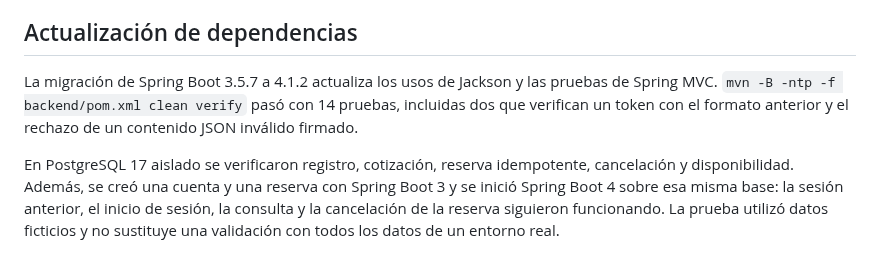
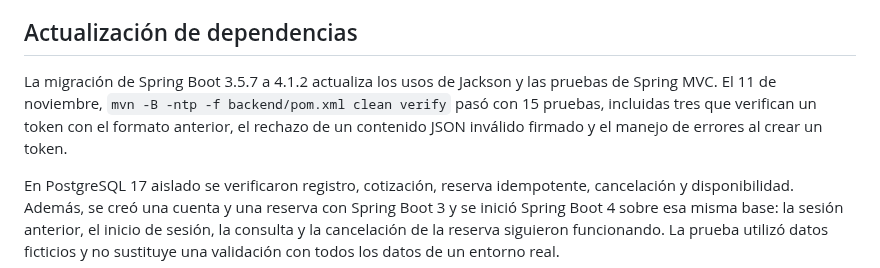
Before and after one commit to Rocky72153/marketplace-alojamientos, a Markdown page: docs/EP05-EP06-EVIDENCE.md, the part around the change. GitHub-like rendering.

Commit message:
Update migration verification evidence

```diff
--- a/docs/EP05-EP06-EVIDENCE.md
+++ b/docs/EP05-EP06-EVIDENCE.md
@@ -57,6 +57,6 @@ La evidencia respalda el cierre de EP-05 y EP-06: PR integrados en `develop`, CI
 
 ## Actualización de dependencias
 
-La migración de Spring Boot 3.5.7 a 4.1.2 actualiza los usos de Jackson y las pruebas de Spring MVC. `mvn -B -ntp -f backend/pom.xml clean verify` pasó con 14 pruebas, incluidas dos que verifican un token con el formato anterior y el rechazo de un contenido JSON inválido firmado.
+La migración de Spring Boot 3.5.7 a 4.1.2 actualiza los usos de Jackson y las pruebas de Spring MVC. El 11 de noviembre, `mvn -B -ntp -f backend/pom.xml clean verify` pasó con 15 pruebas, incluidas tres que verifican un token con el formato anterior, el rechazo de un contenido JSON inválido firmado y el manejo de errores al crear un token.
 
 En PostgreSQL 17 aislado se verificaron registro, cotización, reserva idempotente, cancelación y disponibilidad. Además, se creó una cuenta y una reserva con Spring Boot 3 y se inició Spring Boot 4 sobre esa misma base: la sesión anterior, el inicio de sesión, la consulta y la cancelación de la reserva siguieron funcionando. La prueba utilizó datos ficticios y no sustituye una validación con todos los datos de un entorno real.
```
